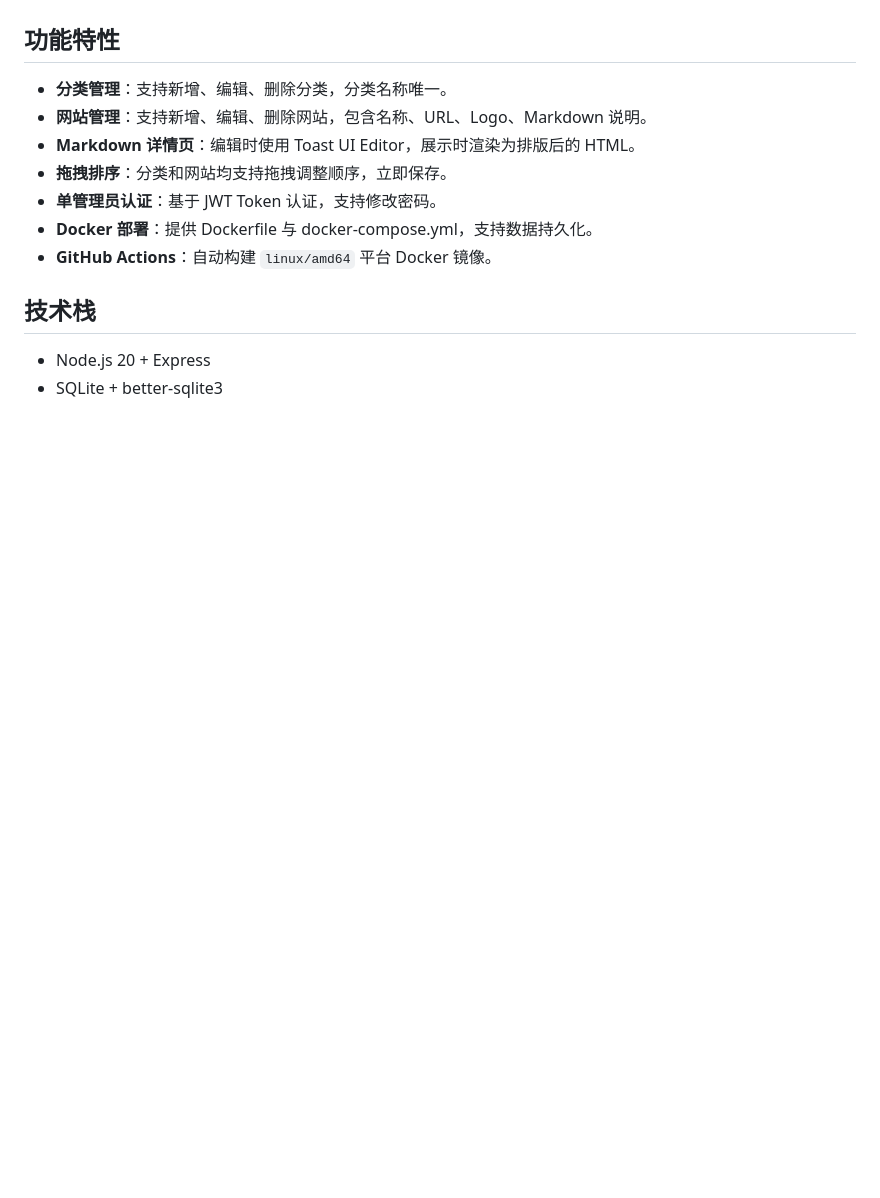
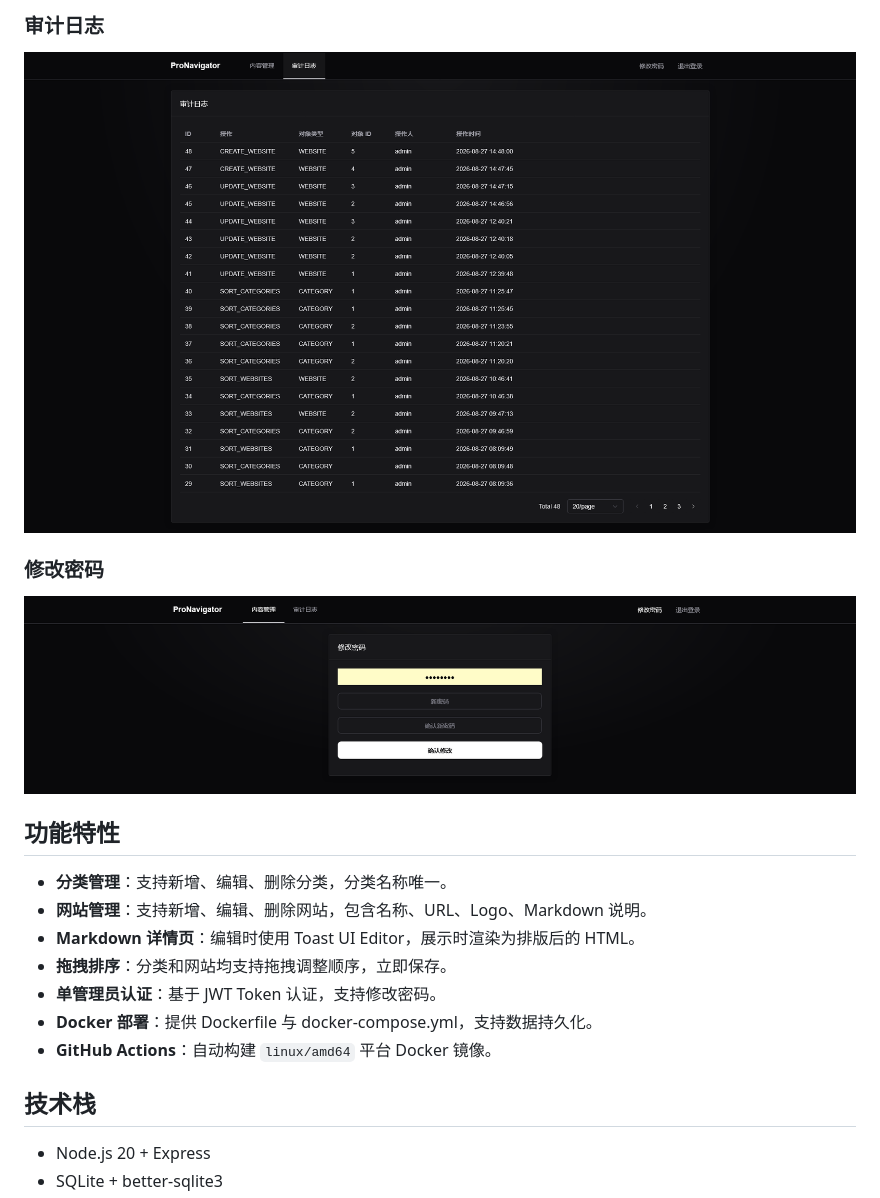
Before and after one commit to letsopen/ProNavigator, a Markdown page: README.md, the part around the change printed below. Drawn GitHub-style; pictures changed too: screenshots/audit-log.png (added), screenshots/password-update.png (added); folded sections open; blank space fills up the shorter version.

```diff
--- a/README.md
+++ b/README.md
@@ -4,3 +20,10 @@
+### 审计日志
+![审计日志](./screenshots/audit-log.png)
+
+### 修改密码
+![修改密码](./screenshots/password-update.png)
+
+</details>
 
 ## 功能特性
 
```
Also changed, not shown: other parts of README.md (+23 -5 lines), screenshots/content-manage.png (added), screenshots/home.png (added), screenshots/login.png (added).
